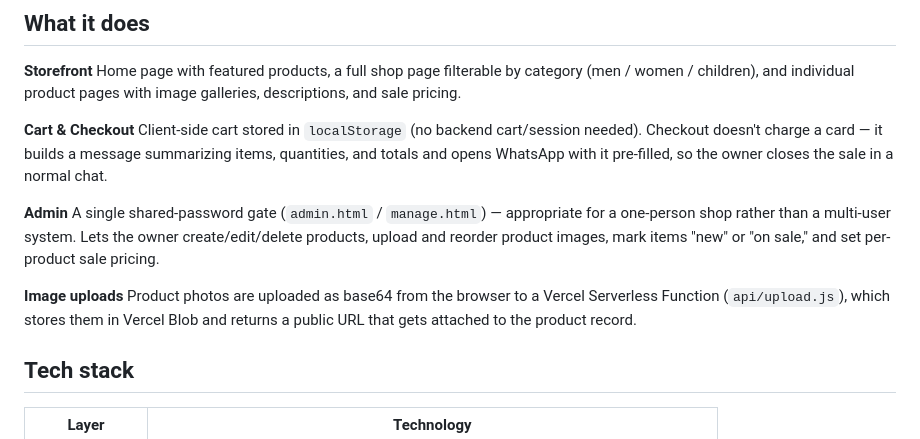
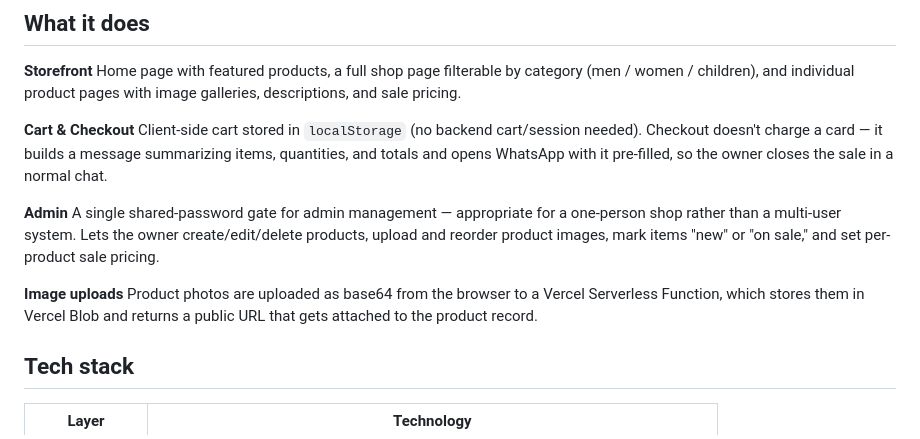
Before and after one commit to zadokmbiti-tech/myshop, a Markdown page: README.md, the part around the change. Rendered like a GitHub page.

Commit message:
Update README for admin and image upload sections
Clarified admin management description and image upload process.

```diff
--- a/README.md
+++ b/README.md
@@ -13,10 +13,10 @@ Home page with featured products, a full shop page filterable by category (men /
 Client-side cart stored in `localStorage` (no backend cart/session needed). Checkout doesn't charge a card — it builds a message summarizing items, quantities, and totals and opens WhatsApp with it pre-filled, so the owner closes the sale in a normal chat.
 
 **Admin**
-A single shared-password gate (`admin.html` / `manage.html`) — appropriate for a one-person shop rather than a multi-user system. Lets the owner create/edit/delete products, upload and reorder product images, mark items "new" or "on sale," and set per-product sale pricing.
+A single shared-password gate for admin management — appropriate for a one-person shop rather than a multi-user system. Lets the owner create/edit/delete products, upload and reorder product images, mark items "new" or "on sale," and set per-product sale pricing.
 
 **Image uploads**
-Product photos are uploaded as base64 from the browser to a Vercel Serverless Function (`api/upload.js`), which stores them in Vercel Blob and returns a public URL that gets attached to the product record.
+Product photos are uploaded as base64 from the browser to a Vercel Serverless Function, which stores them in Vercel Blob and returns a public URL that gets attached to the product record.
 
 ## Tech stack
 
```
